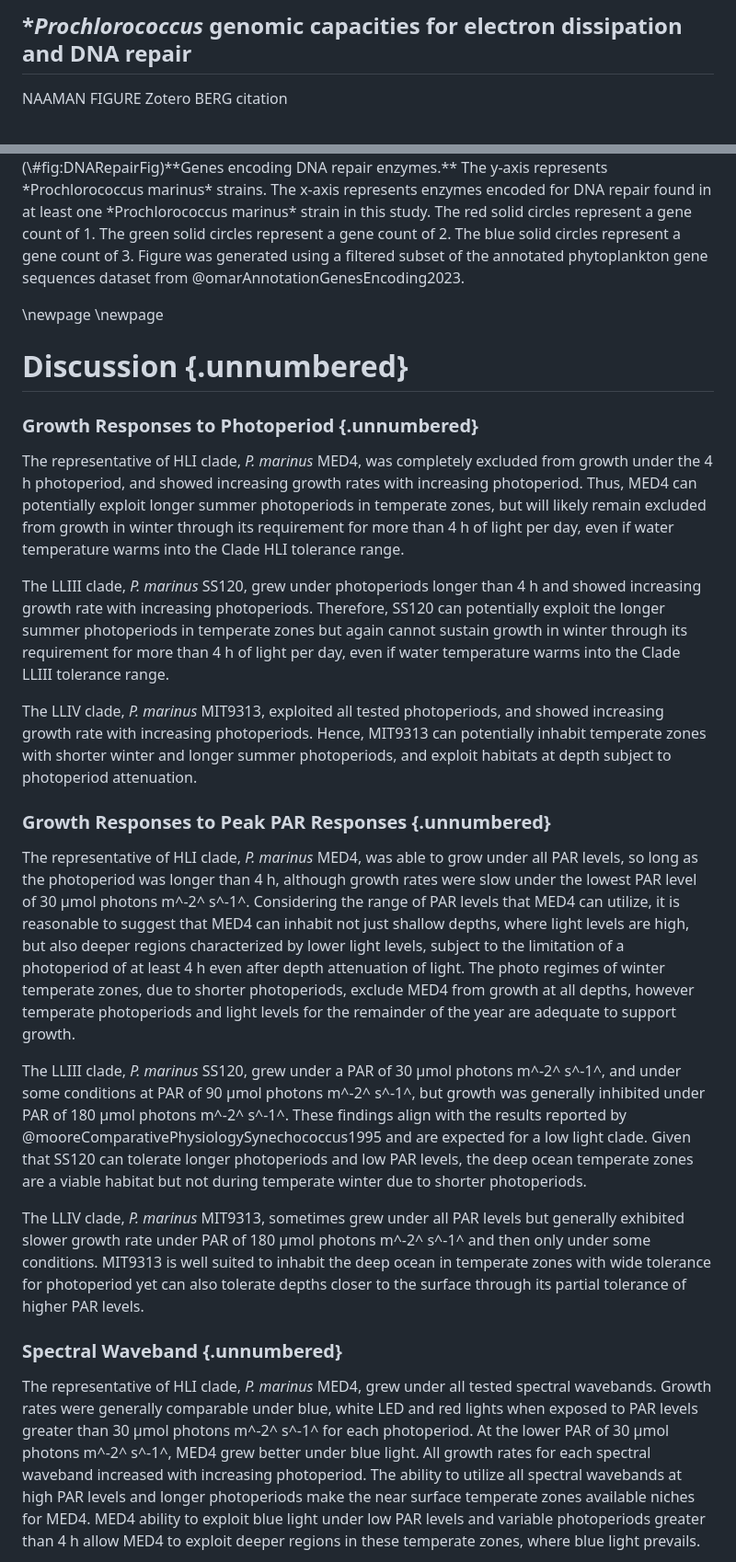
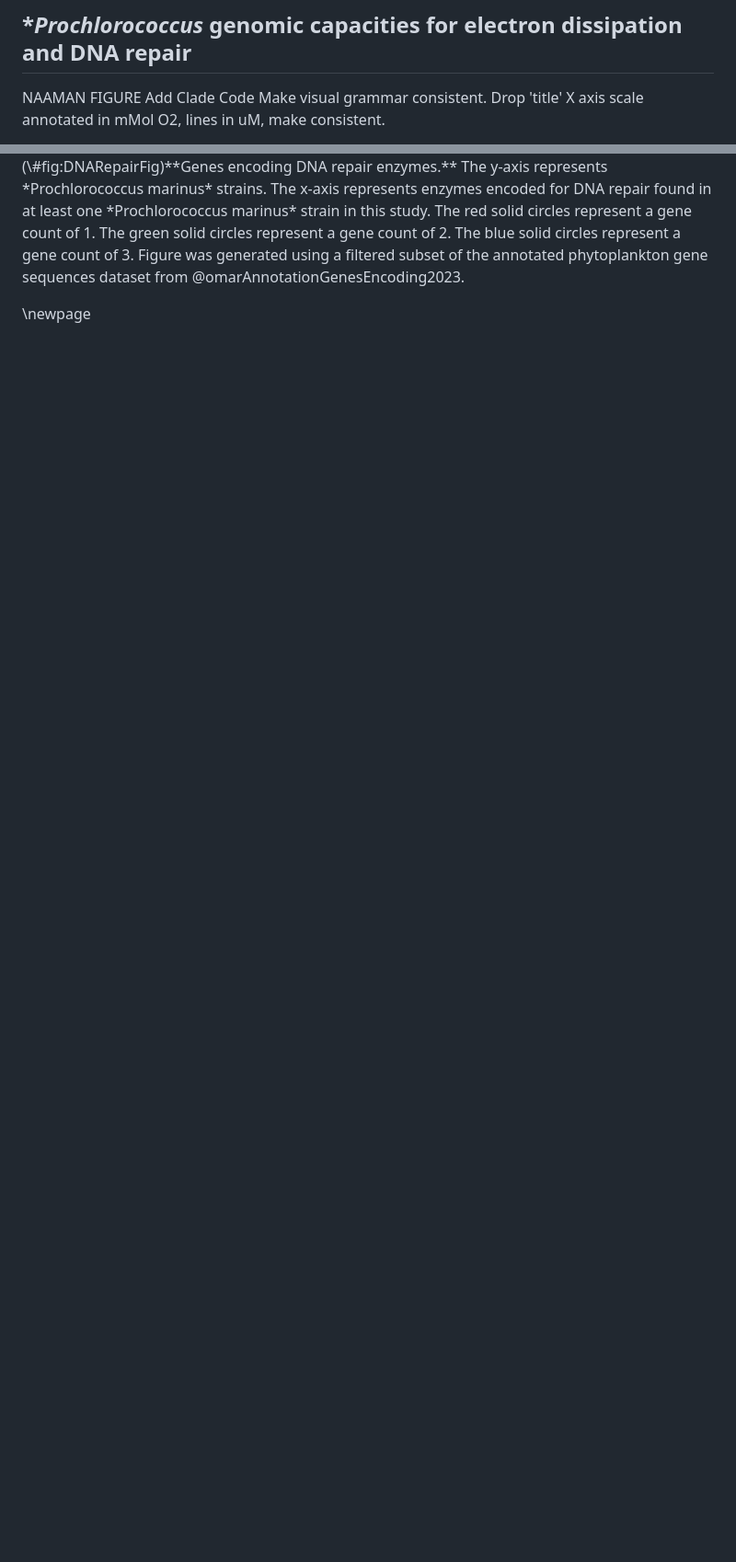
Before and after one commit to FundyPhytoPhys/prochlorococcus_o2, a Markdown page: Code/Manuscript_O2.md, 2 parts joined by grey strips. Shown at 92% size. Rendered like a GitHub page; blank space fills up the shorter version.

```diff
--- a/Code/Manuscript_O2.md
+++ b/Code/Manuscript_O2.md
@@ -617,5 +648,8 @@ XXXX Mireille to finish Fig. caption when figure is complete. Add color ? Remove
 
 ## **Prochlorococcus* genomic capacities for electron dissipation and DNA repair
 NAAMAN FIGURE
-Zotero BERG citation
+Add Clade Code
+Make visual grammar consistent.
+Drop 'title'
+X axis scale annotated in mMol O2, lines in uM, make consistent.
 
@@ -639,74 +673,3 @@ Figure \@ref(fig:DNARepairFig) displays the genes encoding DNA repair for the th
 
 
 \newpage
-\newpage
-
-# Discussion {.unnumbered}
-
-### Growth Responses to Photoperiod {.unnumbered}
-
-The representative of HLI clade, *P. marinus* MED4, was completely
-excluded from growth under the 4 h photoperiod, and showed
-increasing growth rates with increasing photoperiod. Thus, MED4 can
-potentially exploit longer summer photoperiods in temperate zones, but
-will likely remain excluded from growth in winter through its requirement for
-more than 4 h of light per day, even if water temperature warms into the Clade HLI tolerance range.
-
-The LLIII clade, *P. marinus* SS120, grew under photoperiods longer than
-4 h and showed increasing growth rate with increasing photoperiods.
-Therefore, SS120 can potentially exploit the longer summer photoperiods
-in temperate zones but again cannot sustain growth in winter through its
-requirement for more than 4 h of light per day, even if water temperature warms into the Clade LLIII tolerance range.
-
-
-The LLIV clade, *P. marinus* MIT9313, exploited all tested photoperiods,
-and showed increasing growth rate with increasing photoperiods. Hence,
-MIT9313 can potentially inhabit temperate zones with shorter winter and
-longer summer photoperiods, and exploit habitats at depth subject to
-photoperiod attenuation.
-
-### Growth Responses to Peak PAR Responses {.unnumbered}
-
-The representative of HLI clade, *P. marinus* MED4, was able to grow
-under all PAR levels, so long as the photoperiod was longer than 4 h,
-although growth rates were slow under the lowest PAR level of 30 µmol
-photons m^-2^ s^-1^. Considering the range of PAR levels that MED4 can
-utilize, it is reasonable to suggest that MED4 can inhabit not just
-shallow depths, where light levels are high, but also deeper regions
-characterized by lower light levels, subject to the limitation of a
-photoperiod of at least 4 h even after depth attenuation of light. The photo
-regimes of winter temperate zones, due to shorter photoperiods, exclude
-MED4 from growth at all depths, however temperate photoperiods and light
-levels for the remainder of the year are adequate to support growth.
-
-The LLIII clade, *P. marinus* SS120, grew under a PAR of 30 µmol photons
-m^-2^ s^-1^, and under some conditions at PAR of 90 µmol photons m^-2^
-s^-1^, but growth was generally inhibited under PAR of 180 µmol photons
-m^-2^ s^-1^. These findings align with the results reported by
-@mooreComparativePhysiologySynechococcus1995 and are expected for a low
-light clade. Given that SS120 can tolerate longer photoperiods and low
-PAR levels, the deep ocean temperate zones are a viable habitat but not
-during temperate winter due to shorter photoperiods.
-
-The LLIV clade, *P. marinus* MIT9313, sometimes grew under all PAR
-levels but generally exhibited slower growth rate under PAR of 180 µmol
-photons m^-2^ s^-1^ and then only under some conditions. MIT9313 is well
-suited to inhabit the deep ocean in temperate zones with wide tolerance
-for photoperiod yet can also tolerate depths closer to the surface
-through its partial tolerance of higher PAR levels.
-
-### Spectral Waveband {.unnumbered}
-
-The representative of HLI clade, *P. marinus* MED4, grew under all
-tested spectral wavebands. Growth rates were
-generally comparable under blue, white LED and red lights when exposed
-to PAR levels greater than 30 µmol photons m^-2^ s^-1^ for each
-photoperiod. At the lower PAR of 30 µmol photons m^-2^ s^-1^, MED4 grew
-better under blue light. All growth rates for each spectral waveband
-increased with increasing photoperiod. The ability to utilize all
-spectral wavebands at high PAR levels and longer photoperiods make the
-near surface temperate zones available niches for MED4. MED4 ability to
-exploit blue light under low PAR levels and variable photoperiods
-greater than 4 h allow MED4 to exploit deeper regions in these temperate
-zones, where blue light prevails.
-
```
Also changed, not shown: other parts of Code/Manuscript_O2.md (+163 -206 lines).
